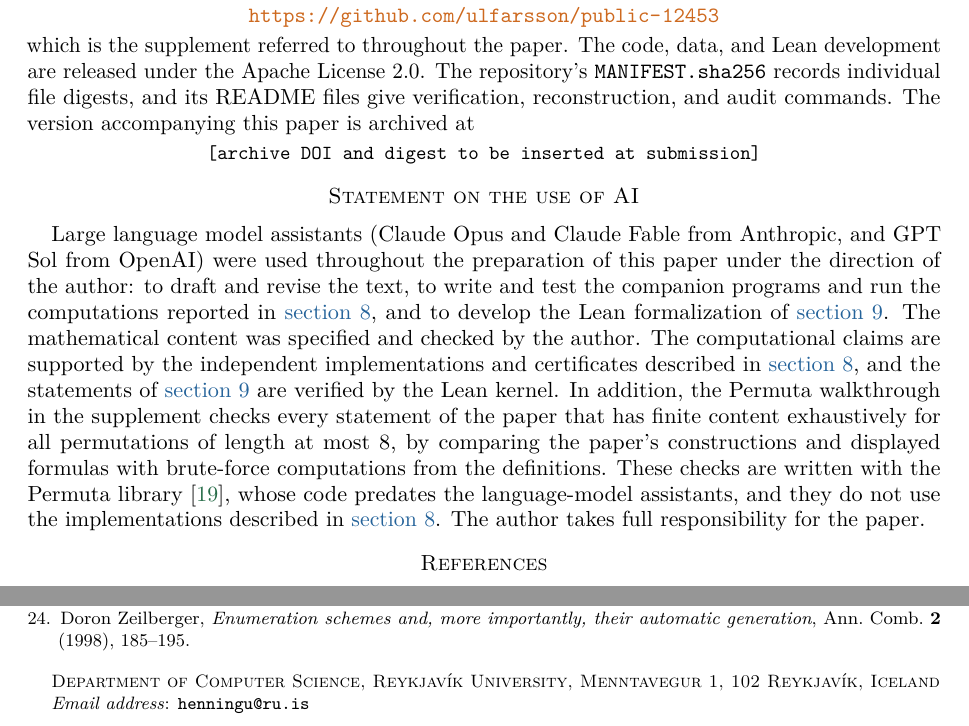
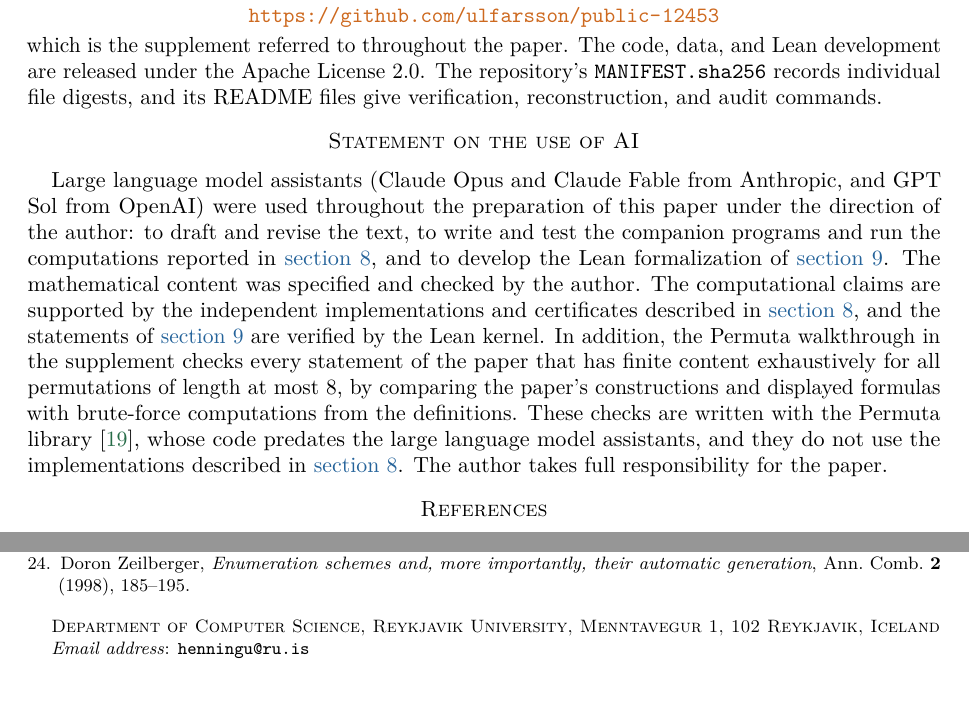
Before and after one commit to ulfarsson/public-12453, a LaTeX paper (paper/av12453_polytime.tex): two parts of pages 33 and 34 of 34, joined at a grey line, cut so that both start at the same text, the shorter picture padded with empty space. Compiled offline with pdfLaTeX.

Commit message:
Public release of the code, data, Lean development and paper (export from master 3787820)

```diff
--- a/paper/av12453_polytime.tex
+++ b/paper/av12453_polytime.tex
@@ -74,8 +74,8 @@
       {Protected tails and polynomial-time enumeration of permutations
        avoiding a direct sum of an increasing pattern and 231}
 \author{Henning Ulfarsson}
-\address{Department of Computer Science, Reykjav\'ik University,
-Menntavegur 1, 102 Reykjav\'ik, Iceland}
+\address{Department of Computer Science, Reykjavik University,
+Menntavegur 1, 102 Reykjavik, Iceland}
 \email{henningu@ru.is}
 \date{September 2026}
 
@@ -2696,11 +2696,7 @@ public repository
 which is the supplement referred to throughout the paper.  The code, data, and
 Lean development are released under the Apache License 2.0.  The repository's
 \path{MANIFEST.sha256} records individual file digests, and its README files
-give verification, reconstruction, and audit commands.  The version
-accompanying this paper is archived at
-\begin{center}
-\small\texttt{[archive DOI and digest to be inserted at submission]}
-\end{center}
+give verification, reconstruction, and audit commands.
 
 \section*{Statement on the use of AI}
 Large language model assistants (Claude Opus and Claude Fable from
@@ -2717,7 +2713,7 @@ supplement checks every statement of the paper that has finite content
 exhaustively for all permutations of length at most $8$, by comparing the
 paper's constructions and displayed formulas with brute-force computations
 from the definitions.  These checks are written with the Permuta library
-\cite{Permuta}, whose code predates the language-model assistants, and
+\cite{Permuta}, whose code predates the large language model assistants, and
 they do not use the implementations described in \cref{sec:computations}.
 The author takes full responsibility for the paper.
 
```
Also changed, not shown: README.md, paper/av12453_polytime.pdf, 1 other file.
